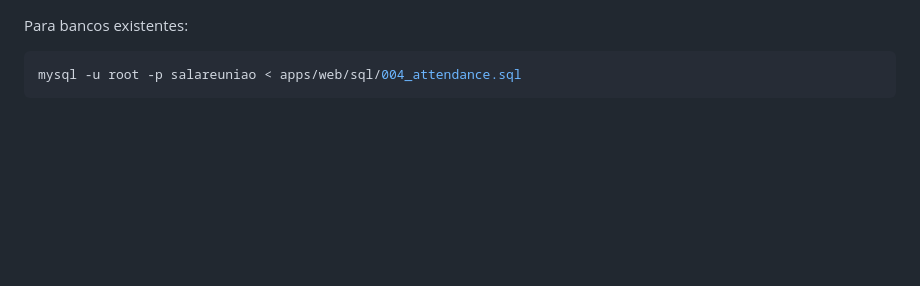
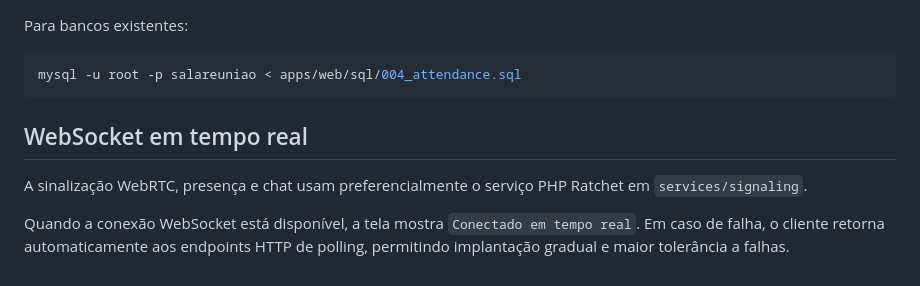
Before and after one commit to marcelomaurin/salareuniao, a Markdown page: apps/web/README.md, the part around the change. Rendered like a GitHub page; blank space fills up the shorter version.

Commit message:
docs: registra WebSocket com fallback

````diff
--- a/apps/web/README.md
+++ b/apps/web/README.md
@@ -114,3 +114,10 @@ Para bancos existentes:
 ```bash
 mysql -u root -p salareuniao < apps/web/sql/004_attendance.sql
 ```
+
+
+## WebSocket em tempo real
+
+A sinalização WebRTC, presença e chat usam preferencialmente o serviço PHP Ratchet em `services/signaling`.
+
+Quando a conexão WebSocket está disponível, a tela mostra `Conectado em tempo real`. Em caso de falha, o cliente retorna automaticamente aos endpoints HTTP de polling, permitindo implantação gradual e maior tolerância a falhas.
````
